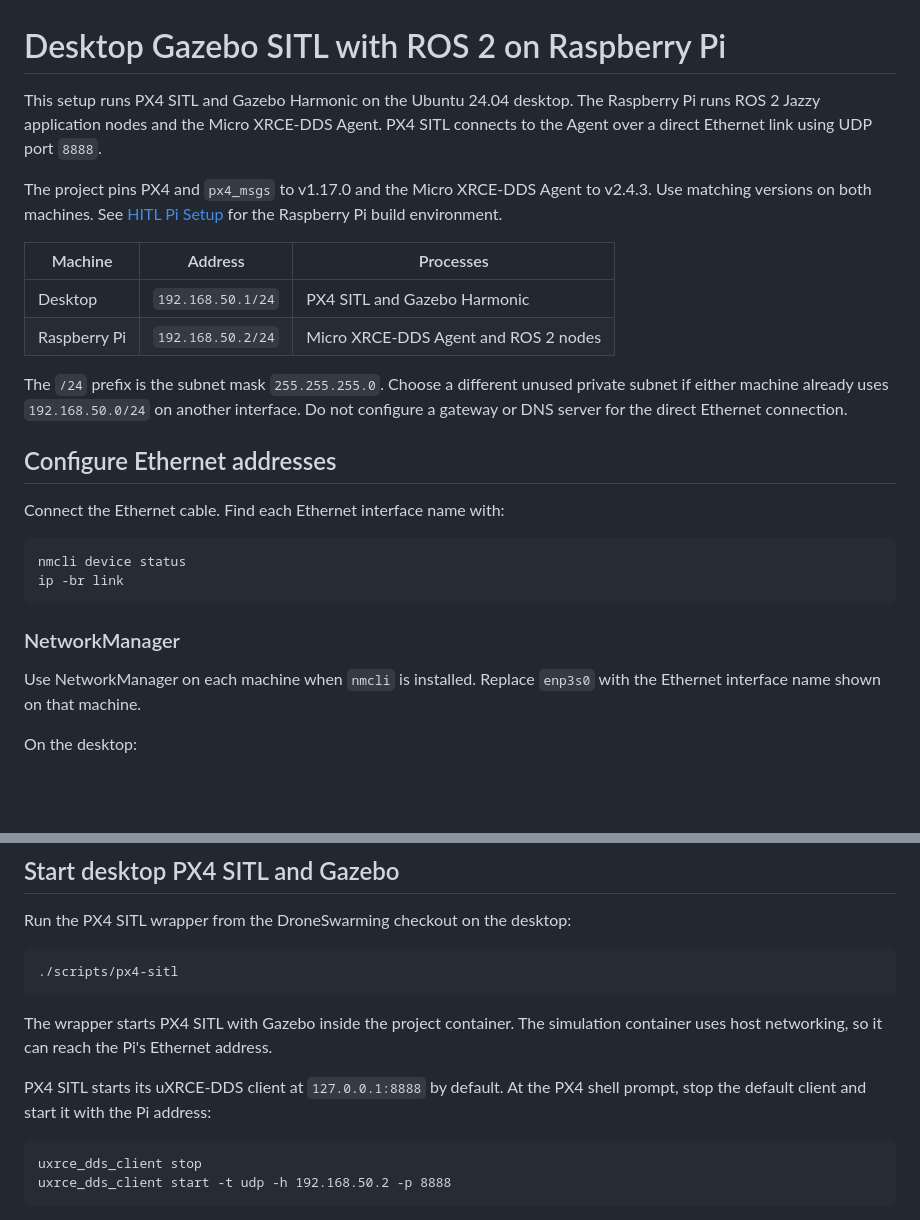
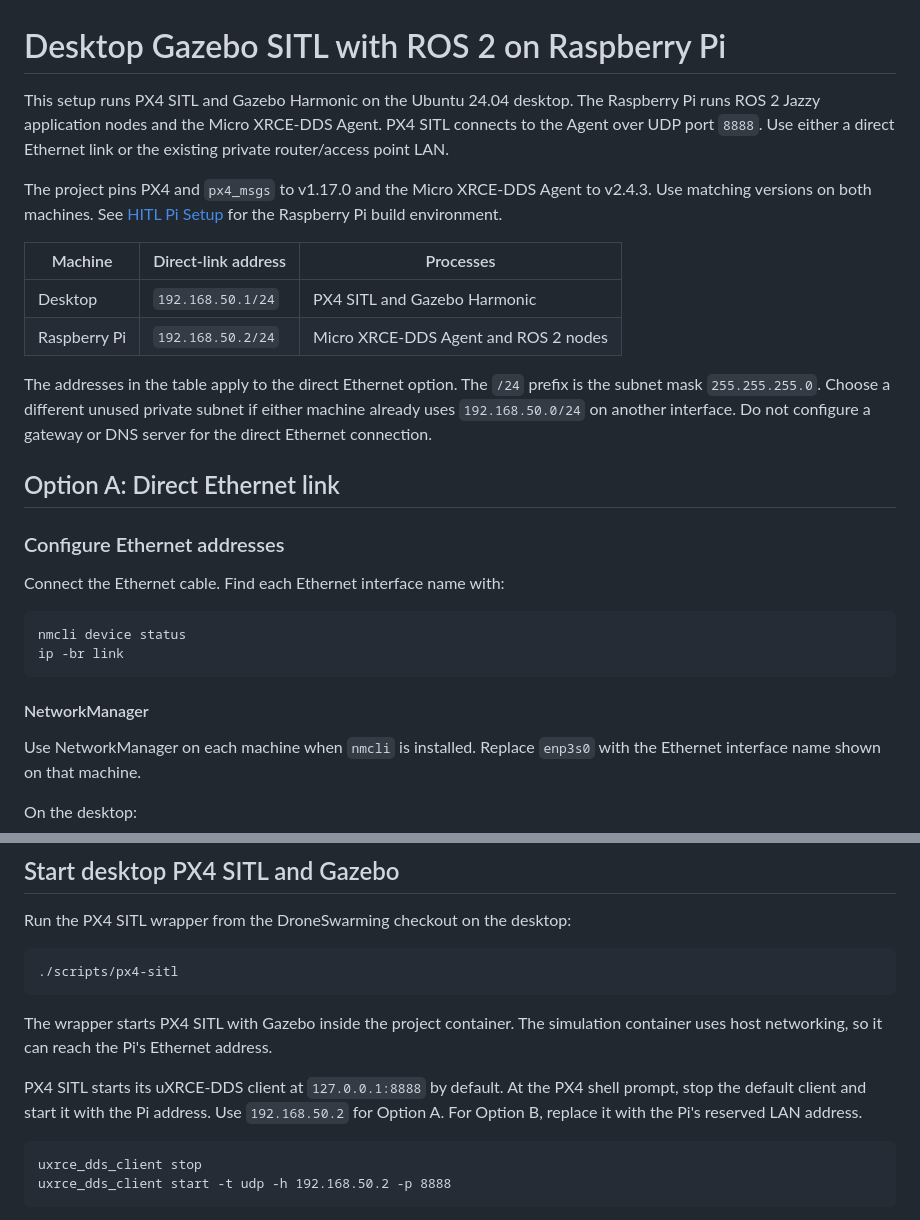
Before and after one commit to VIP-FLIE/DroneSwarming, a Markdown page: docs/setup/pi-desktop-sim.md, 2 parts joined by grey strips. Drawn GitHub-style; blank space fills up the shorter version.

````diff
--- a/docs/setup/pi-desktop-sim.md
+++ b/docs/setup/pi-desktop-sim.md
@@ -1,17 +1,19 @@
 # Desktop Gazebo SITL with ROS 2 on Raspberry Pi
 
-This setup runs PX4 SITL and Gazebo Harmonic on the Ubuntu 24.04 desktop. The Raspberry Pi runs ROS 2 Jazzy application nodes and the Micro XRCE-DDS Agent. PX4 SITL connects to the Agent over a direct Ethernet link using UDP port `8888`.
+This setup runs PX4 SITL and Gazebo Harmonic on the Ubuntu 24.04 desktop. The Raspberry Pi runs ROS 2 Jazzy application nodes and the Micro XRCE-DDS Agent. PX4 SITL connects to the Agent over UDP port `8888`. Use either a direct Ethernet link or the existing private router/access point LAN.
 
 The project pins PX4 and `px4_msgs` to v1.17.0 and the Micro XRCE-DDS Agent to v2.4.3. Use matching versions on both machines. See [HITL Pi Setup](HITL-PI-SETUP.md) for the Raspberry Pi build environment.
 
-| Machine | Address | Processes |
+| Machine | Direct-link address | Processes |
 | --- | --- | --- |
 | Desktop | `192.168.50.1/24` | PX4 SITL and Gazebo Harmonic |
 | Raspberry Pi | `192.168.50.2/24` | Micro XRCE-DDS Agent and ROS 2 nodes |
 
-The `/24` prefix is the subnet mask `255.255.255.0`. Choose a different unused private subnet if either machine already uses `192.168.50.0/24` on another interface. Do not configure a gateway or DNS server for the direct Ethernet connection.
+The addresses in the table apply to the direct Ethernet option. The `/24` prefix is the subnet mask `255.255.255.0`. Choose a different unused private subnet if either machine already uses `192.168.50.0/24` on another interface. Do not configure a gateway or DNS server for the direct Ethernet connection.
 
-## Configure Ethernet addresses
+## Option A: Direct Ethernet link
+
+### Configure Ethernet addresses
 
 Connect the Ethernet cable. Find each Ethernet interface name with:
 
@@ -20,7 +22,7 @@ nmcli device status
 ip -br link
 ```
 
-### NetworkManager
+#### NetworkManager
 
 Use NetworkManager on each machine when `nmcli` is installed. Replace `enp3s0` with the Ethernet interface name shown on that machine.
 
@@ -125,7 +169,7 @@ Run the PX4 SITL wrapper from the DroneSwarming checkout on the desktop:
 
 The wrapper starts PX4 SITL with Gazebo inside the project container. The simulation container uses host networking, so it can reach the Pi's Ethernet address.
 
-PX4 SITL starts its uXRCE-DDS client at `127.0.0.1:8888` by default. At the PX4 shell prompt, stop the default client and start it with the Pi address:
+PX4 SITL starts its uXRCE-DDS client at `127.0.0.1:8888` by default. At the PX4 shell prompt, stop the default client and start it with the Pi address. Use `192.168.50.2` for Option A. For Option B, replace it with the Pi's reserved LAN address.
 
 ```text
 uxrce_dds_client stop
````
Also changed, not shown: other parts of docs/setup/pi-desktop-sim.md (+44 -2 lines).
